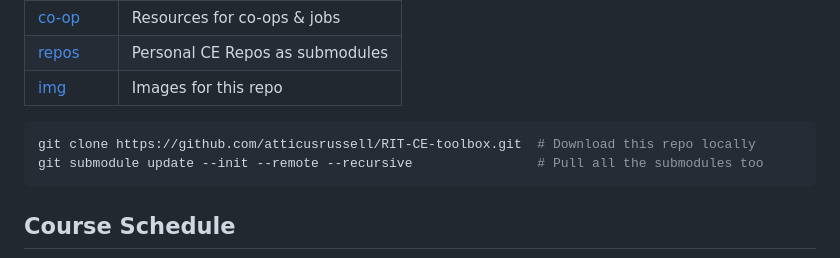
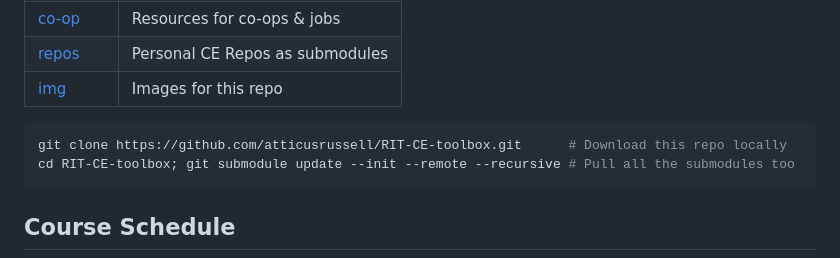
Before and after one commit to atticusrussell/RIT-CE-toolbox, a Markdown page: README.md, the part around the change. GitHub-like rendering.

Commit message:
Fix submodules pull instructions in README (#10)

````diff
--- a/README.md
+++ b/README.md
@@ -20,8 +20,8 @@ Keep this alive! Please contribute!
 |[img](/img)                     | Images for this repo                          |
 
 ```bash
-git clone https://github.com/atticusrussell/RIT-CE-toolbox.git  # Download this repo locally
-git submodule update --init --remote --recursive                # Pull all the submodules too
+git clone https://github.com/atticusrussell/RIT-CE-toolbox.git      # Download this repo locally
+cd RIT-CE-toolbox; git submodule update --init --remote --recursive # Pull all the submodules too
 ```
 
 ## Course Schedule
````
